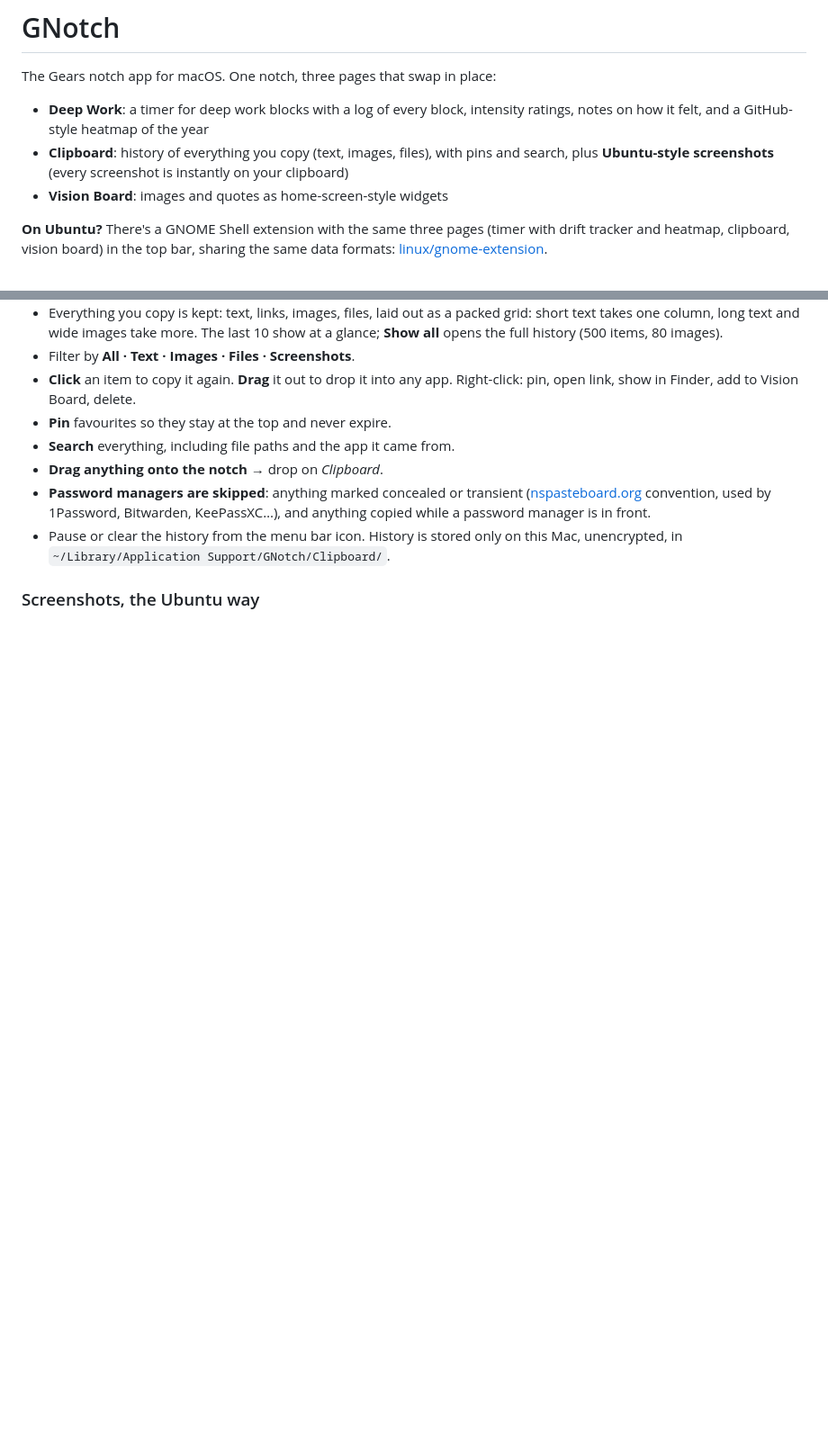
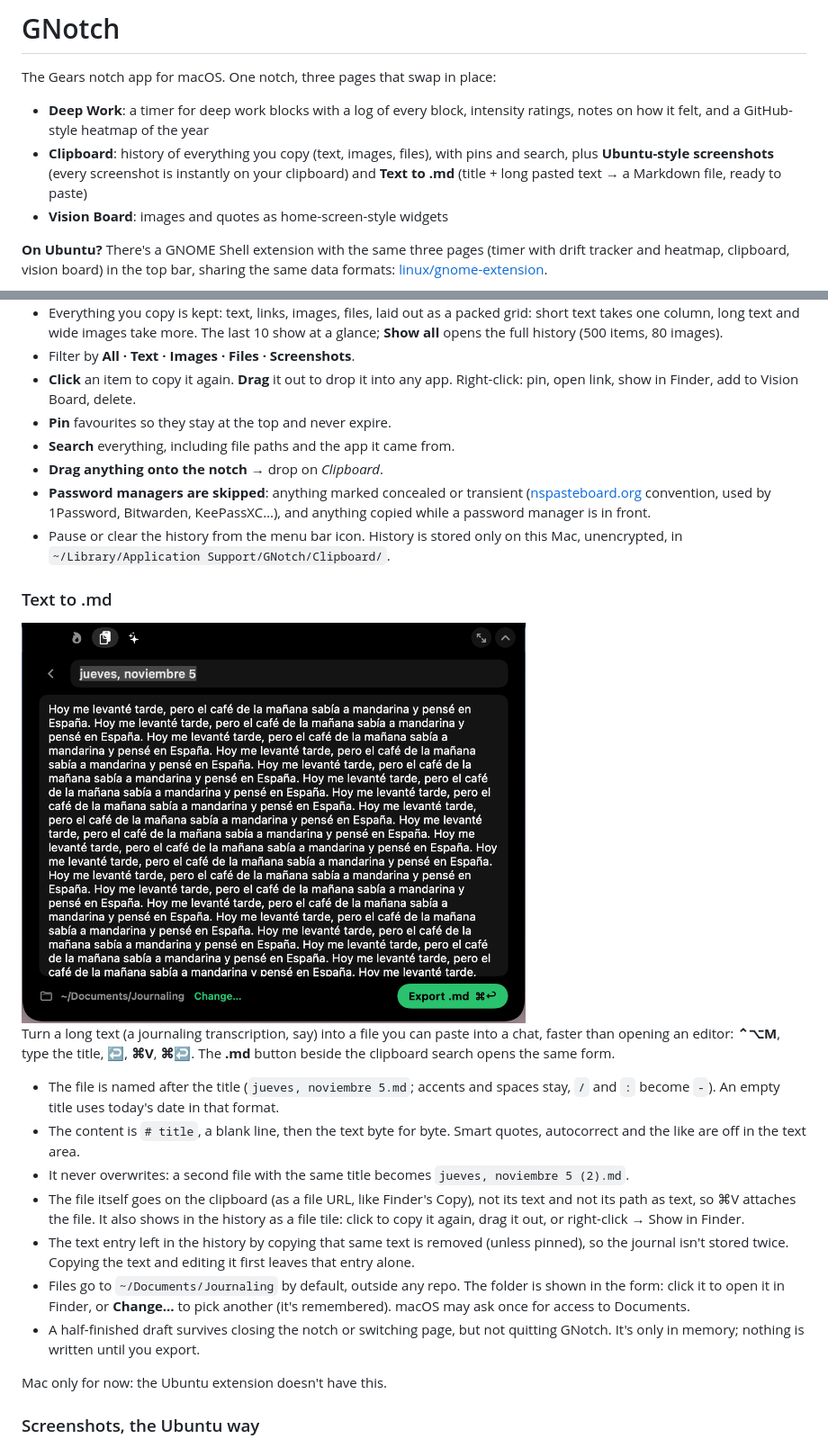
Before and after one commit to christianqp4/gnotch, a Markdown page: README.md, 2 parts joined by grey strips. Shown at 90% size. GitHub-like rendering; pictures changed too: docs/notch-text-export.png (added); blank space fills up the shorter version.

```diff
--- a/README.md
+++ b/README.md
@@ -3,7 +3,7 @@
 The Gears notch app for macOS. One notch, three pages that swap in place:
 
 - **Deep Work**: a timer for deep work blocks with a log of every block, intensity ratings, notes on how it felt, and a GitHub-style heatmap of the year
-- **Clipboard**: history of everything you copy (text, images, files), with pins and search, plus **Ubuntu-style screenshots** (every screenshot is instantly on your clipboard)
+- **Clipboard**: history of everything you copy (text, images, files), with pins and search, plus **Ubuntu-style screenshots** (every screenshot is instantly on your clipboard) and **Text to .md** (title + long pasted text → a Markdown file, ready to paste)
 - **Vision Board**: images and quotes as home-screen-style widgets
 
 **On Ubuntu?** There's a GNOME Shell extension with the same three pages (timer with drift tracker and heatmap, clipboard, vision board) in the top bar, sharing the same data formats: [linux/gnome-extension](linux/gnome-extension/README.md).
@@ -82,6 +94,22 @@ The small icons left of the notch switch pages; while a block runs, the timer ic
 - **Drag anything onto the notch** → drop on *Clipboard*.
 - **Password managers are skipped**: anything marked concealed or transient ([nspasteboard.org](http://nspasteboard.org) convention, used by 1Password, Bitwarden, KeePassXC…), and anything copied while a password manager is in front.
 - Pause or clear the history from the menu bar icon. History is stored only on this Mac, unencrypted, in `~/Library/Application Support/GNotch/Clipboard/`.
+
+### Text to .md
+
+<img src="docs/notch-text-export.png" width="560" alt="Text to .md form">
+
+Turn a long text (a journaling transcription, say) into a file you can paste into a chat, faster than opening an editor: **⌃⌥M**, type the title, **↩**, **⌘V**, **⌘↩**. The **.md** button beside the clipboard search opens the same form.
+
+- The file is named after the title (`jueves, noviembre 5.md`; accents and spaces stay, `/` and `:` become `-`). An empty title uses today's date in that format.
+- The content is `# title`, a blank line, then the text byte for byte. Smart quotes, autocorrect and the like are off in the text area.
+- It never overwrites: a second file with the same title becomes `jueves, noviembre 5 (2).md`.
+- The file itself goes on the clipboard (as a file URL, like Finder's Copy), not its text and not its path as text, so ⌘V attaches the file. It also shows in the history as a file tile: click to copy it again, drag it out, or right-click → Show in Finder.
+- The text entry left in the history by copying that same text is removed (unless pinned), so the journal isn't stored twice. Copying the text and editing it first leaves that entry alone.
+- Files go to `~/Documents/Journaling` by default, outside any repo. The folder is shown in the form: click it to open it in Finder, or **Change…** to pick another (it's remembered). macOS may ask once for access to Documents.
+- A half-finished draft survives closing the notch or switching page, but not quitting GNotch. It's only in memory; nothing is written until you export.
+
+Mac only for now: the Ubuntu extension doesn't have this.
 
 ### Screenshots, the Ubuntu way
 
```
Also changed, not shown: other parts of README.md (+22 -0 lines), AGENTS.md (+3 -3 lines), CHANGELOG.md (+6 -0 lines), docs/notch-keep-awake.png (added), 11 other files.
